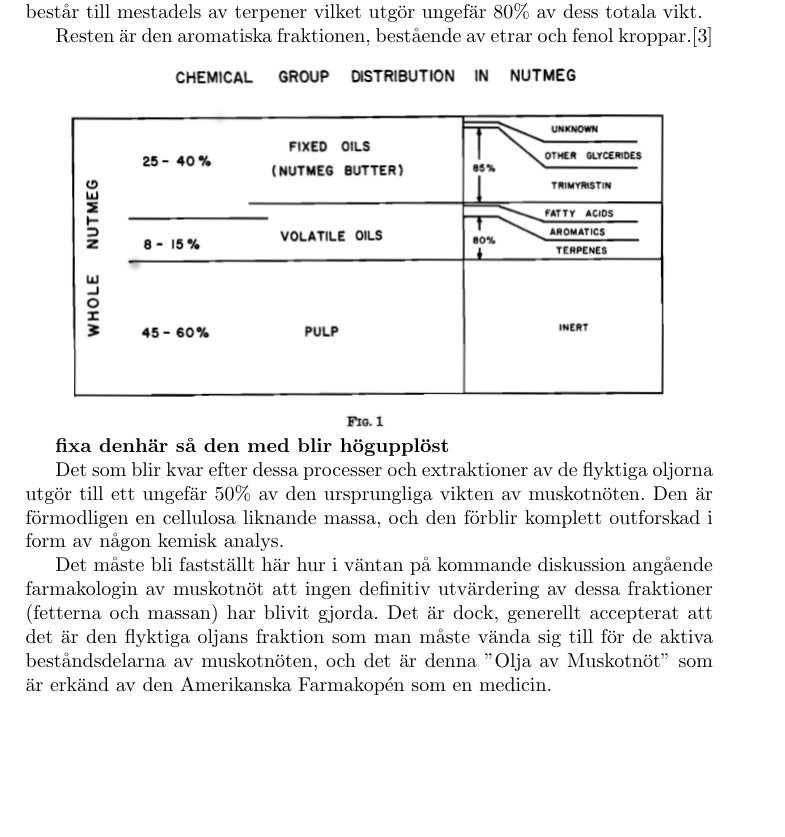
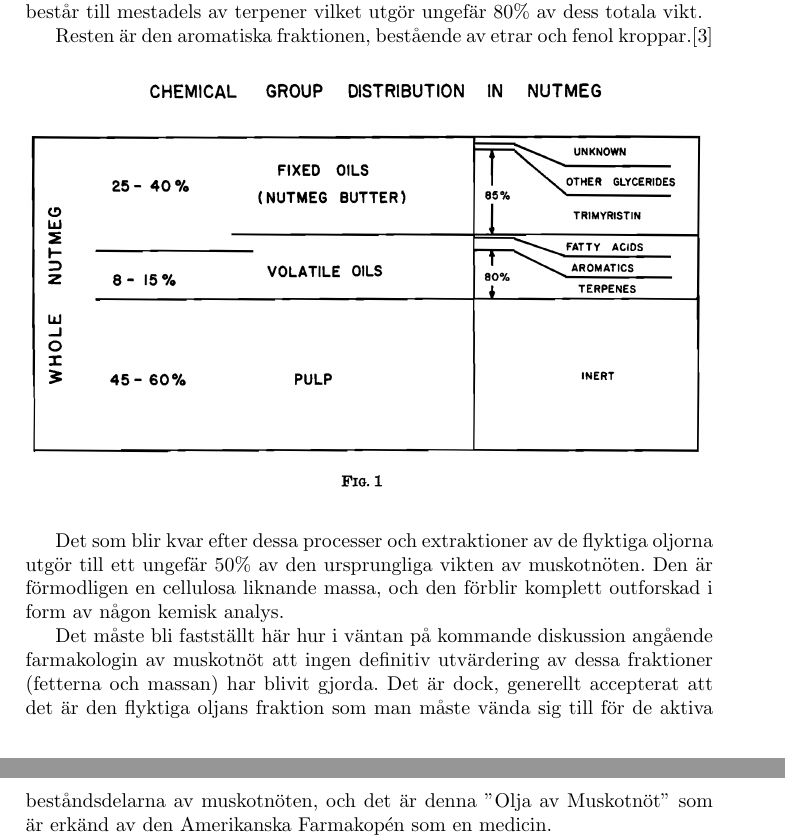
Before and after one commit to GetzMikalsen/Gyarb, a LaTeX paper (main.tex): part of page 9 of 13 before the commit and two parts of pages 9 and 10 of 13 after it, the two joined at a grey line, cut so that both start at the same text, the shorter picture padded with empty space. The pictures show the PDF file main.pdf that the author committed with the source.

Commit message:
high res images

```diff
--- a/main.tex
+++ b/main.tex
@@ -141,10 +141,8 @@ Denna flyktiga fraktion består till mestadels av terpener vilket utgör ungefä
 Resten är den aromatiska fraktionen, bestående av etrar och fenol kroppar.\cite{shulgin1967chemistry}
 
 
- \centerline{\includegraphics[scale=0.5]{Figure1}}
+ \centerline{\includegraphics[scale=0.115]{Figure1}}
 
-
- \textbf{fixa denhär så den med blir högupplöst}
 
 Det som blir kvar efter dessa processer och extraktioner av de flyktiga oljorna utgör till ett ungefär 50\% av den ursprungliga vikten av muskotnöten. Den är förmodligen en cellulosa liknande massa, och den förblir komplett outforskad i form av någon kemisk analys.
 
```
Also changed, not shown: bilder/Figure1.png, main.pdf, 3 other files.
